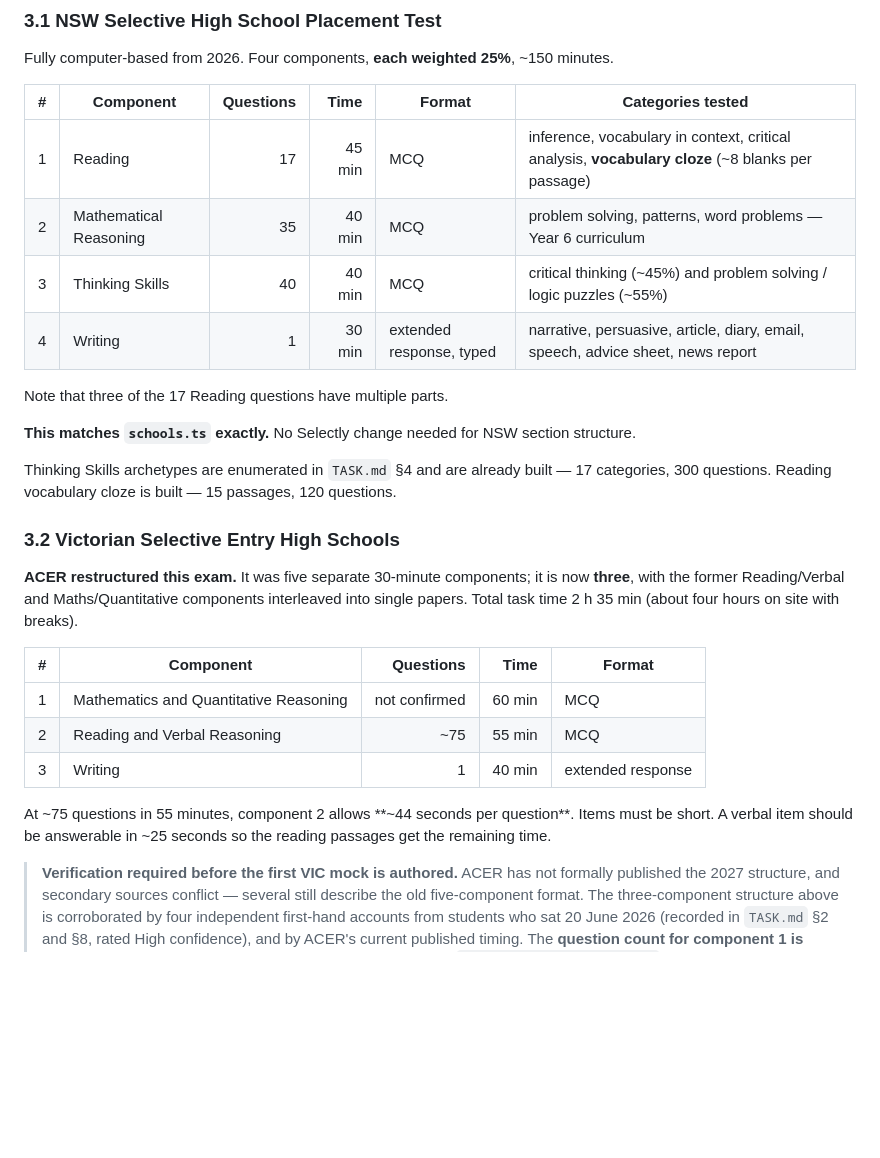
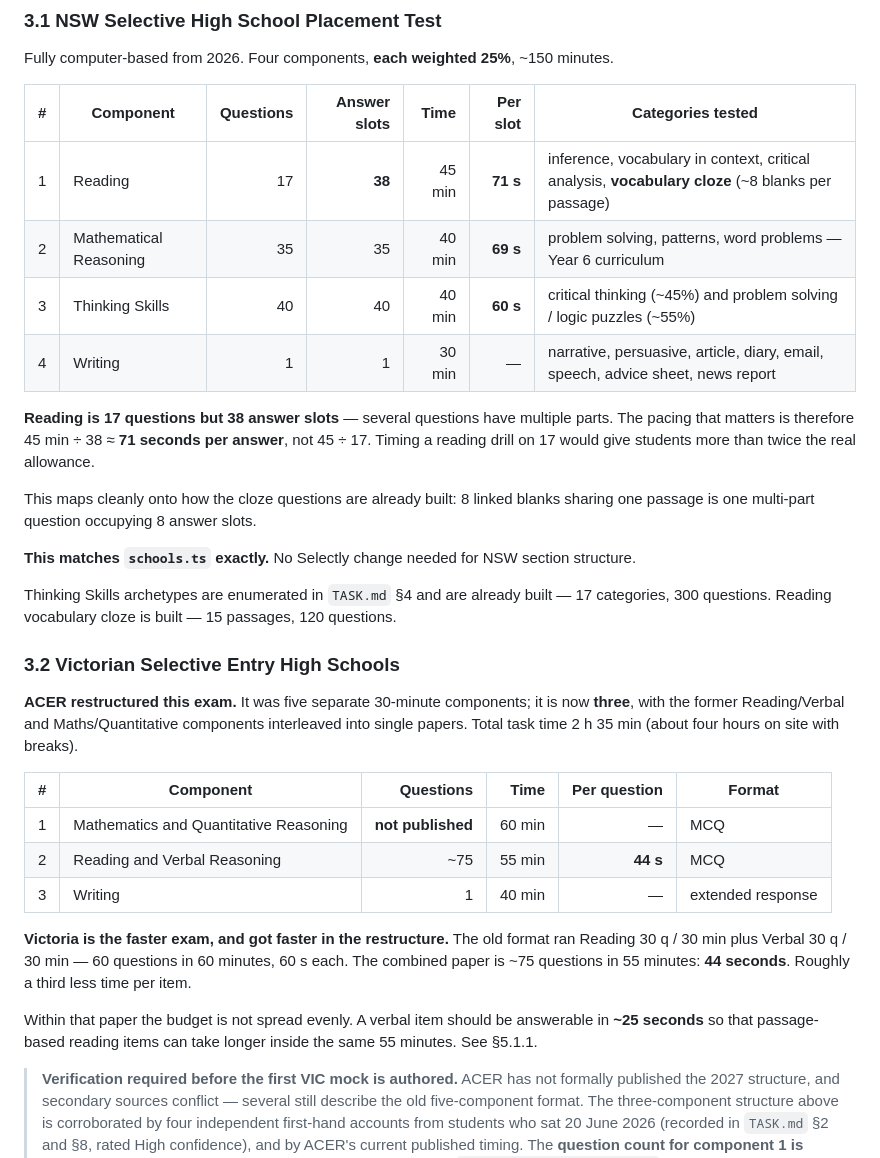
Before and after one commit to qamaradn/qbank, a Markdown page: pdfs/selective_exam_delivery_SPEC.md, the part around one of its changes. Drawn GitHub-style; blank space fills up the shorter version.

```diff
--- a/pdfs/selective_exam_delivery_SPEC.md
+++ b/pdfs/selective_exam_delivery_SPEC.md
@@ -62,14 +62,19 @@ Friday/Saturday of May for several years; ACER has held the VIC exam in June eac
 
 Fully computer-based from 2026. Four components, **each weighted 25%**, ~150 minutes.
 
-| # | Component | Questions | Time | Format | Categories tested |
-|---|---|---:|---:|---|---|
-| 1 | Reading | 17 | 45 min | MCQ | inference, vocabulary in context, critical analysis, **vocabulary cloze** (~8 blanks per passage) |
-| 2 | Mathematical Reasoning | 35 | 40 min | MCQ | problem solving, patterns, word problems — Year 6 curriculum |
-| 3 | Thinking Skills | 40 | 40 min | MCQ | critical thinking (~45%) and problem solving / logic puzzles (~55%) |
-| 4 | Writing | 1 | 30 min | extended response, typed | narrative, persuasive, article, diary, email, speech, advice sheet, news report |
+| # | Component | Questions | Answer slots | Time | Per slot | Categories tested |
+|---|---|---:|---:|---:|---:|---|
+| 1 | Reading | 17 | **38** | 45 min | **71 s** | inference, vocabulary in context, critical analysis, **vocabulary cloze** (~8 blanks per passage) |
+| 2 | Mathematical Reasoning | 35 | 35 | 40 min | **69 s** | problem solving, patterns, word problems — Year 6 curriculum |
+| 3 | Thinking Skills | 40 | 40 | 40 min | **60 s** | critical thinking (~45%) and problem solving / logic puzzles (~55%) |
+| 4 | Writing | 1 | 1 | 30 min | — | narrative, persuasive, article, diary, email, speech, advice sheet, news report |
 
-Note that three of the 17 Reading questions have multiple parts.
+**Reading is 17 questions but 38 answer slots** — several questions have multiple parts.
+The pacing that matters is therefore 45 min ÷ 38 ≈ **71 seconds per answer**, not 45 ÷ 17.
+Timing a reading drill on 17 would give students more than twice the real allowance.
+
+This maps cleanly onto how the cloze questions are already built: 8 linked blanks sharing
+one passage is one multi-part question occupying 8 answer slots.
 
 **This matches `schools.ts` exactly.** No Selectly change needed for NSW section structure.
 
@@ -83,15 +88,20 @@ questions.
 **three**, with the former Reading/Verbal and Maths/Quantitative components interleaved
 into single papers. Total task time 2 h 35 min (about four hours on site with breaks).
 
-| # | Component | Questions | Time | Format |
-|---|---|---:|---:|---|
-| 1 | Mathematics and Quantitative Reasoning | not confirmed | 60 min | MCQ |
-| 2 | Reading and Verbal Reasoning | ~75 | 55 min | MCQ |
-| 3 | Writing | 1 | 40 min | extended response |
+| # | Component | Questions | Time | Per question | Format |
+|---|---|---:|---:|---:|---|
+| 1 | Mathematics and Quantitative Reasoning | **not published** | 60 min | — | MCQ |
+| 2 | Reading and Verbal Reasoning | ~75 | 55 min | **44 s** | MCQ |
+| 3 | Writing | 1 | 40 min | — | extended response |
 
-At ~75 questions in 55 minutes, component 2 allows **~44 seconds per question**. Items must
-be short. A verbal item should be answerable in ~25 seconds so the reading passages get
-the remaining time.
+**Victoria is the faster exam, and got faster in the restructure.** The old format ran
+Reading 30 q / 30 min plus Verbal 30 q / 30 min — 60 questions in 60 minutes, 60 s each.
+The combined paper is ~75 questions in 55 minutes: **44 seconds**. Roughly a third less
+time per item.
+
+Within that paper the budget is not spread evenly. A verbal item should be answerable in
+**~25 seconds** so that passage-based reading items can take longer inside the same 55
+minutes. See §5.1.1.
 
 > **Verification required before the first VIC mock is authored.** ACER has not formally
 > published the 2027 structure, and secondary sources conflict — several still describe
```
Also changed, not shown: other parts of pdfs/selective_exam_delivery_SPEC.md (+47 -5 lines).
